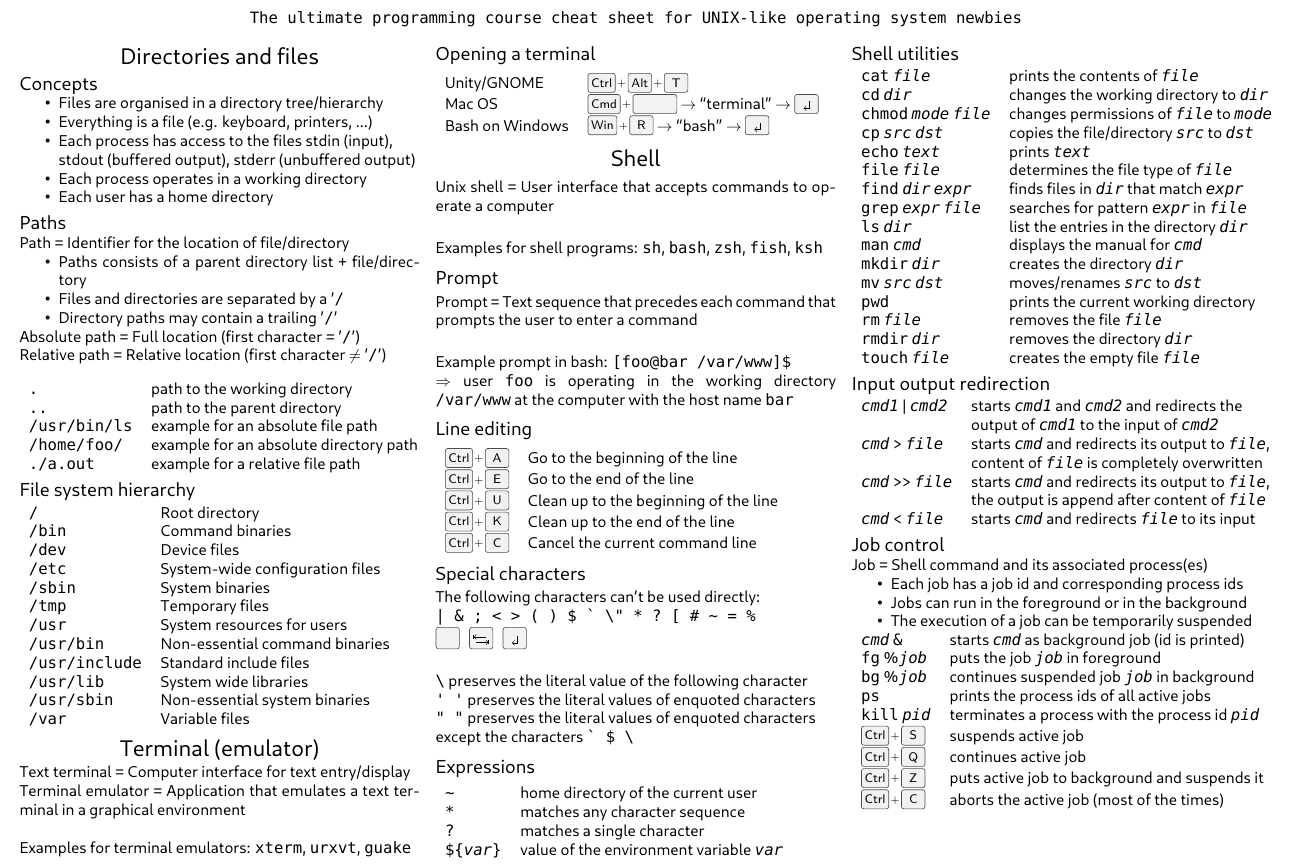
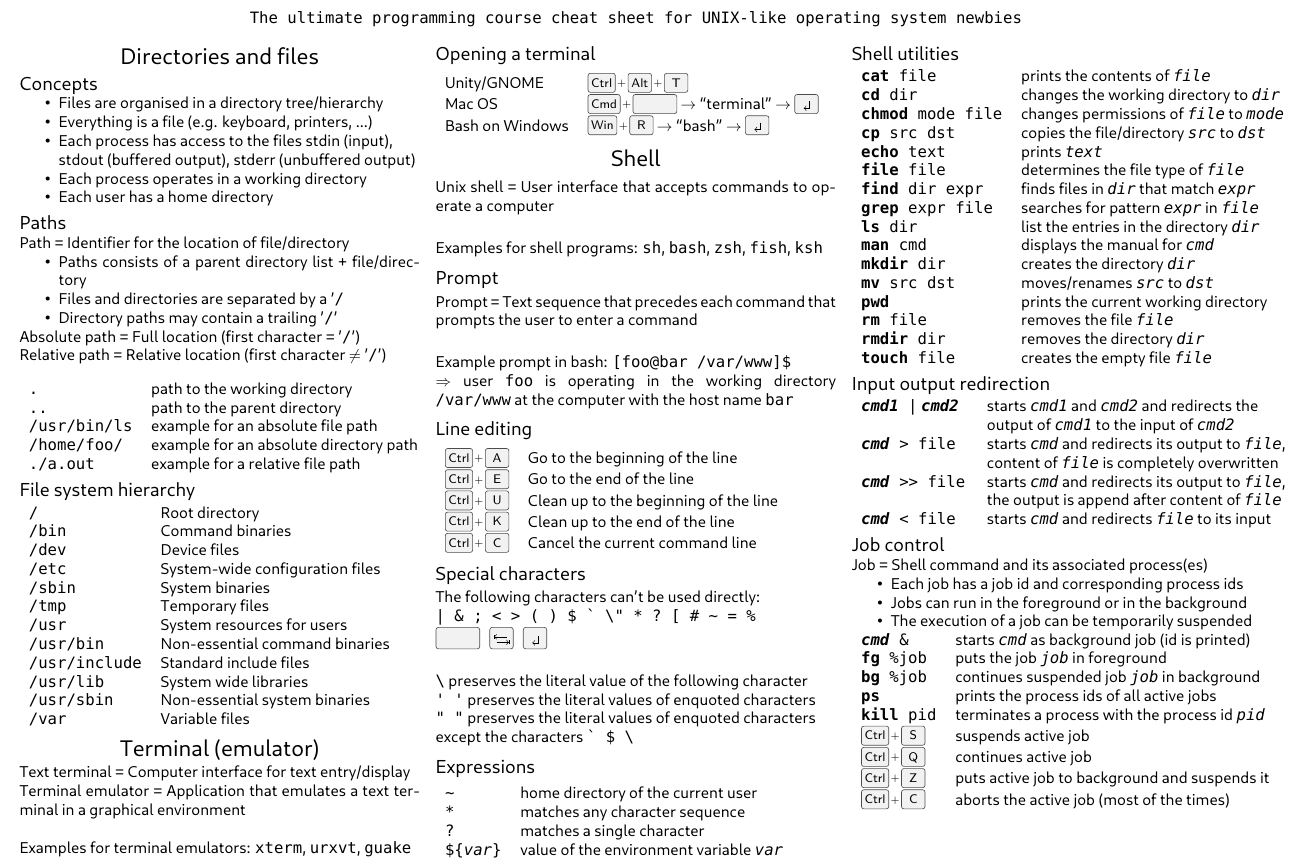
Before and after one commit to fsr/cheat-sheets, a LaTeX document (unix-cheat-sheet.tex): part of the page, cut so that both start at the same text. Compiled offline with LuaLaTeX.

Commit message:
layout changes
* corrected space key
* shell commands should be more readable
* I might have messed up indentation, as the original document used tabs
instead of spaces

wait, what!?

yeah, TABS INSTEAD OF SPACES!!!11!einself

/*********************************************************************\
|*|    _          _          _          _          _          _     |*|
|*|  _[_]===    _[_]===    _[_]===    _[_]===    _[_]===    _[_]=== |*|
|*| (_____)    (_____)    (_____)    (_____)    (_____)    (_____)  |*|
\*********************************************************************/

```diff
--- a/unix-cheat-sheet.tex
+++ b/unix-cheat-sheet.tex
@@ -24,6 +24,7 @@
 
 \newcommand{\cl}[1]{\texttt{#1}}
 \newcommand{\cv}[1]{\textit{\texttt{#1}}}
+\newcommand{\shcmd}[2]{\texttt{\textbf{#1} #2}}
 
 \begin{document}
 \begin{center}	\cl{The ultimate programming course cheat sheet for UNIX-like operating system newbies}
@@ -119,32 +120,32 @@ except the characters \cl{\textasciigrave{}  \$ \textbackslash}
 
 \subsection*{Shell utilities}
 \begin{tabular}{ll}
-\cl{cat} \cv{file} 				& prints the contents of \cv{file}\\
-\cl{cd} \cv{dir} 				& changes the \textit{working directory} to \cv{dir}\\
-\cl{chmod} \cv{mode} \cv{file} 	& changes permissions of \cv{file} to \cv{mode}\\
-\cl{cp} \cv{src} \cv{dst} 		& copies the file/directory \cv{src} to \cv{dst}\\
-\cl{echo} \cv{text} 			& prints \cv{text}\\
-\cl{file} \cv{file} 			& determines the file type of \cv{file}\\
-\cl{find} \cv{dir} \cv{expr} 	& finds files in \cv{dir} that match \cv{expr}\\
-\cl{grep} \cv{expr} \cv{file} 	& searches for pattern \cv{expr} in \cv{file}\\
-\cl{ls} \cv{dir} 				& list the entries in the directory \cv{dir}\\
-\cl{man} \cv{cmd} 				& displays the manual for \cv{cmd}\\
-\cl{mkdir} \cv{dir} 			& creates the directory \cv{dir}\\
-\cl{mv} \cv{src} \cv{dst} 		& moves/renames \cv{src} to \cv{dst}\\
-\cl{pwd} 						& prints the current \textit{working directory}\\
-\cl{rm} \cv{file} 				& removes the file \cv{file}\\
-\cl{rmdir} \cv{dir} 			& removes the directory \cv{dir}\\
-\cl{touch} \cv{file} 			& creates the empty file \cv{file}
+\shcmd{cat}{file} 				& prints the contents of \cv{file}\\
+\shcmd{cd}{dir} 				& changes the \textit{working directory} to \cv{dir}\\
+\shcmd{chmod}{mode file} 	    & changes permissions of \cv{file} to \cv{mode}\\
+\shcmd{cp}{src dst} 		    & copies the file/directory \cv{src} to \cv{dst}\\
+\shcmd{echo}{text} 			    & prints \cv{text}\\
+\shcmd{file}{file} 			    & determines the file type of \cv{file}\\
+\shcmd{find}{dir expr} 	        & finds files in \cv{dir} that match \cv{expr}\\
+\shcmd{grep}{expr file} 	    & searches for pattern \cv{expr} in \cv{file}\\
+\shcmd{ls}{dir} 				& list the entries in the directory \cv{dir}\\
+\shcmd{man}{cmd} 				& displays the manual for \cv{cmd}\\
+\shcmd{mkdir}{dir} 			    & creates the directory \cv{dir}\\
+\shcmd{mv}{src dst} 		    & moves/renames \cv{src} to \cv{dst}\\
+\shcmd{pwd}{} 					& prints the current \textit{working directory}\\
+\shcmd{rm}{file} 				& removes the file \cv{file}\\
+\shcmd{rmdir}{dir} 			    & removes the directory \cv{dir}\\
+\shcmd{touch}{file} 			& creates the empty file \cv{file}
 \end{tabular}
 \subsection*{Input output redirection}
 \begin{tabular}{ll}
-\cv{cmd1} | \cv{cmd2} 	& starts \cv{cmd1} and \cv{cmd2} and redirects the\\
-					  	& output of \cv{cmd1} to the input of \cv{cmd2}\\
-\cv{cmd} > \cv{file} 	& starts \cv{cmd} and redirects its output to \cv{file},\\
-						& content of \cv{file} is completely overwritten\\
-\cv{cmd} >\null> \cv{file} 	& starts \cv{cmd} and redirects its output to \cv{file},\\
-						& the output is append after content of \cv{file}\\
-\cv{cmd} < \cv{file}	& starts \cv{cmd} and redirects \cv{file} to its input
+\shcmd{\cv{cmd1}}{|} \shcmd{\cv{cmd2}}{} & starts \cv{cmd1} and \cv{cmd2} and redirects the\\
+		        			  	& output of \cv{cmd1} to the input of \cv{cmd2}\\
+\shcmd{\cv{cmd}}{> file} 	    & starts \cv{cmd} and redirects its output to \cv{file},\\
+	        		       		& content of \cv{file} is completely overwritten\\
+\shcmd{\cv{cmd}}{>\null> file} 	& starts \cv{cmd} and redirects its output to \cv{file},\\
+        			    		& the output is append after content of \cv{file}\\
+\shcmd{\cv{cmd}}{< file}	    & starts \cv{cmd} and redirects \cv{file} to its input
 
 \end{tabular}
 \subsection*{Job control}
@@ -155,11 +156,11 @@ except the characters \cl{\textasciigrave{}  \$ \textbackslash}
 	\item The execution of a job can be temporarily suspended
 \end{itemize}
 \begin{tabular}{ll}
-\cv{cmd} \cl{\&} 	& starts \cv{cmd} as background job (id is printed)\\
-\cl{fg} \%\cv{job} 	& puts the job \cv{job} in foreground\\
-\cl{bg} \%\cv{job} 	& continues suspended job \cv{job} in background\\
-\cl{ps} 			& prints the process ids of all active jobs\\
-\cl{kill} \cv{pid} 	& terminates a process with the process id \cv{pid}\\
+\shcmd{\cv{cmd}}{\&} 	& starts \cv{cmd} as background job (id is printed)\\
+\shcmd{fg}{\%job} 	& puts the job \cv{job} in foreground\\
+\shcmd{bg}{\%job} 	& continues suspended job \cv{job} in background\\
+\shcmd{ps}{}		& prints the process ids of all active jobs\\
+\shcmd{kill}{pid} 	& terminates a process with the process id \cv{pid}\\
 \keys{Ctrl+S}	 	& suspends active job\\
 \keys{Ctrl+Q} 		& continues active job\\
 \keys{Ctrl+Z} 		& puts active job to background and suspends it\\
```
Also changed, not shown: unix-cheat-sheet.tex (2 more changed lines).
